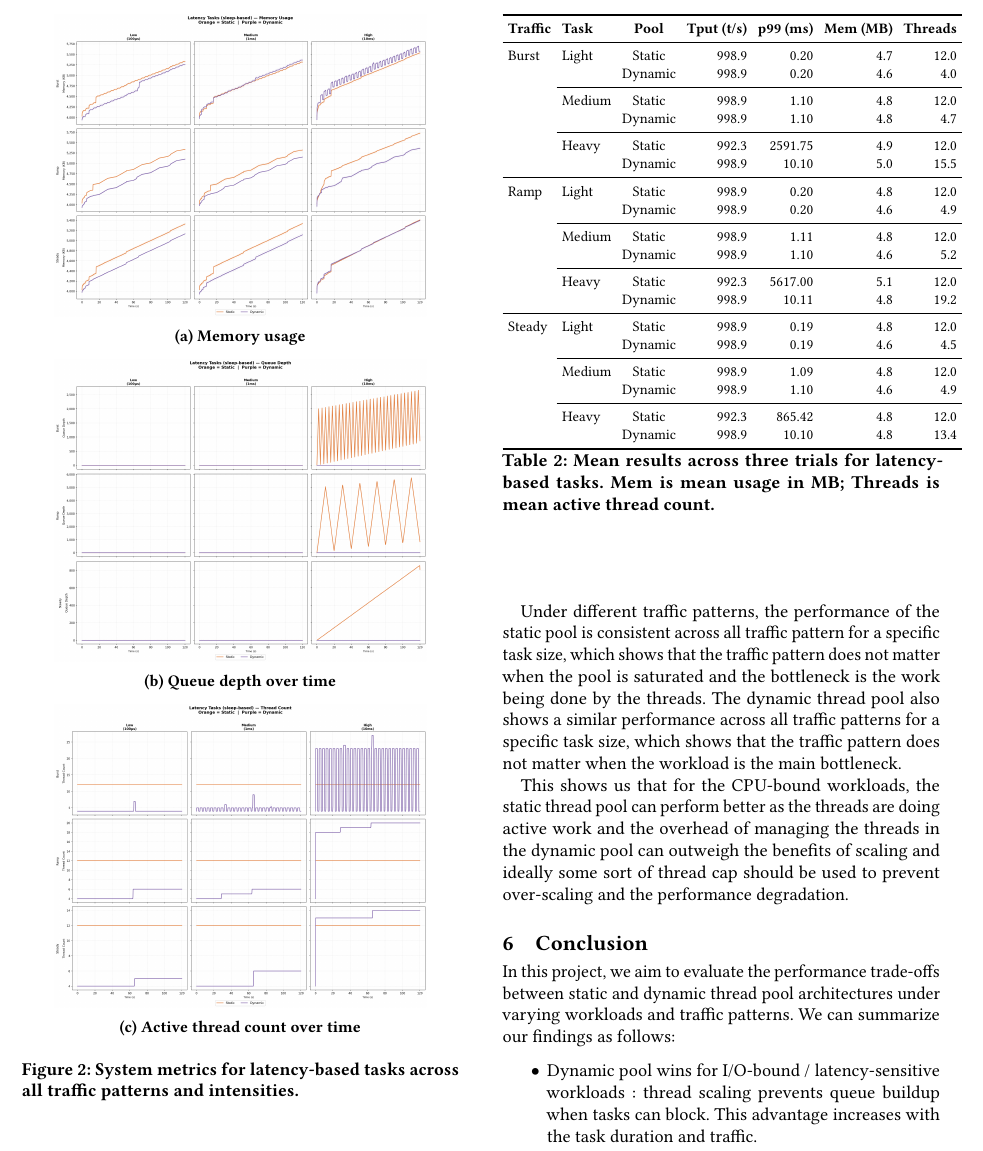
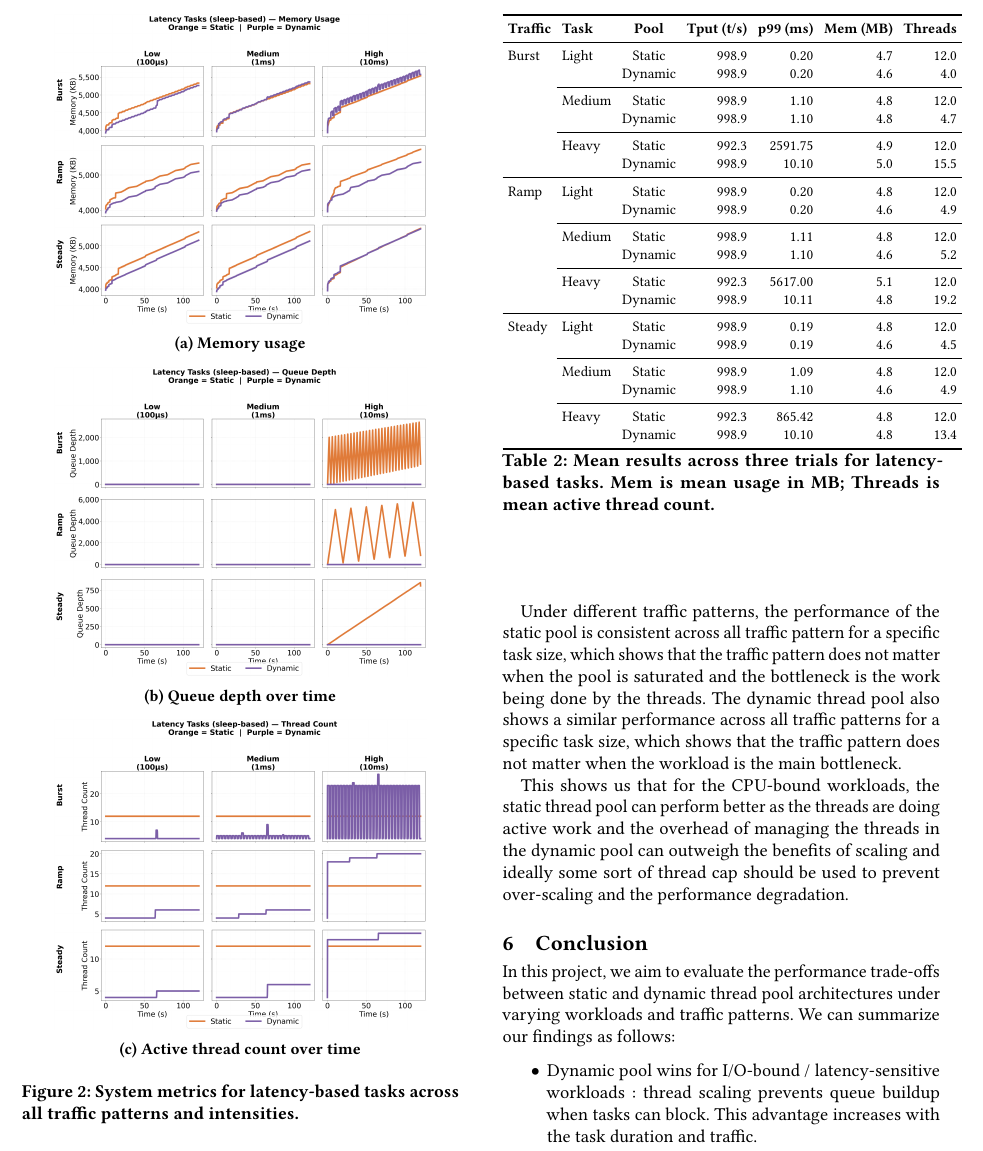
Before and after one commit to Harshil2107/Ecs251_project, a LaTeX paper (final_report/main.tex): part of page 4 of 6, cut so that both start at the same text. Compiled offline with pdfLaTeX.

Commit message:
3 readable graphs
bigger font graphs

```diff
--- a/final_report/main.tex
+++ b/final_report/main.tex
@@ -229,7 +229,7 @@ These results show us that for latency-sensitive workloads, dynamic thread pools
   \begin{subfigure}{\columnwidth}
     \centering
     % Reduced width to shrink the height proportionally
-    \includegraphics[width=0.85\linewidth]{figures/latency_memory.png}
+    \includegraphics[width=0.85\linewidth]{figures/r_latency_memory.png}
     \Description{A line graph showing memory usage over time for latency tasks.}
     \caption{Memory usage}
     \label{fig:latency_memory}
@@ -239,7 +239,7 @@ These results show us that for latency-sensitive workloads, dynamic thread pools
 
   \begin{subfigure}{\columnwidth}
     \centering
-    \includegraphics[width=0.85\linewidth]{figures/latency_queue_depth.png}
+    \includegraphics[width=0.85\linewidth]{figures/r_latency_queue_depth.png}
     \Description{A line graph showing the queue depth over time for latency tasks.}
     \caption{Queue depth over time}
     \label{fig:latency_queue}
@@ -249,7 +249,7 @@ These results show us that for latency-sensitive workloads, dynamic thread pools
 
   \begin{subfigure}{\columnwidth}
     \centering
-    \includegraphics[width=0.85\linewidth]{figures/latency_thread_count.png}
+    \includegraphics[width=0.85\linewidth]{figures/r_latency_thread_count.png}
     \Description{A line graph showing the active thread count over time for latency tasks.}
     \caption{Active thread count over time}
     \label{fig:latency_threads}
```
Also changed, not shown: final_report/figures/r_latency_memory.png (added), final_report/figures/r_latency_queue_depth.png (added), final_report/figures/r_latency_thread_count.png (added), final_report/main.pdf, 3 other files.
